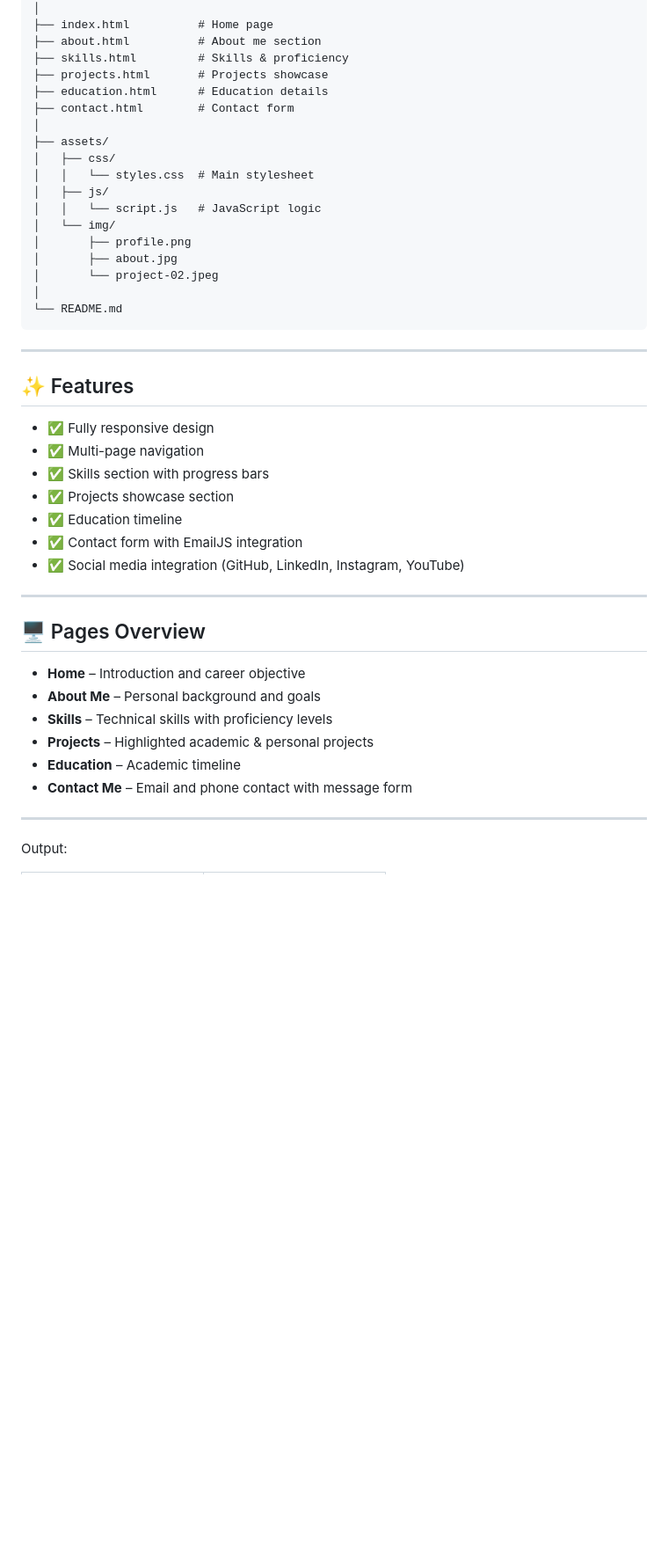
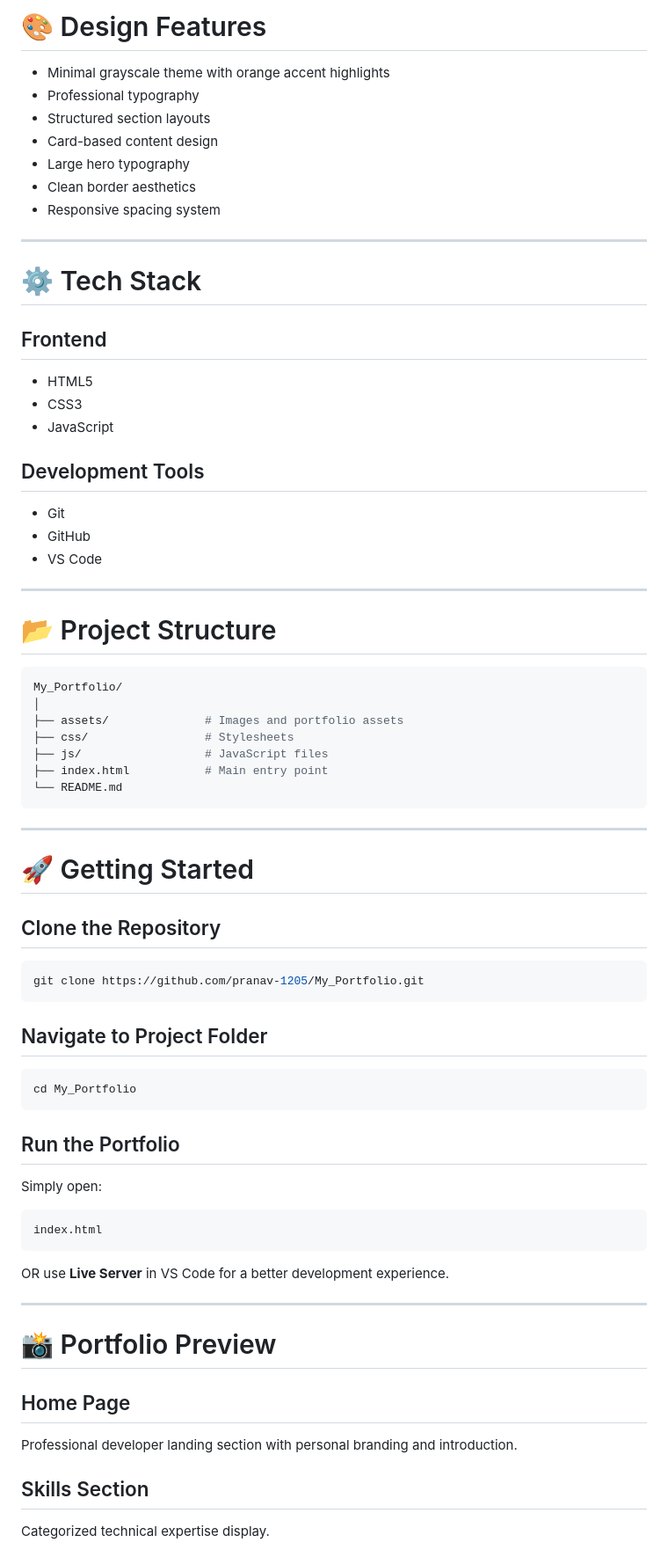
Before and after one commit to pranav-1205/My_Portfolio, a Markdown page: README.md, the part around one of its changes. Shown at 88% size. Rendered like a GitHub page; blank space fills up the shorter version.

````diff
--- a/README.md
+++ b/README.md
@@ -50,47 +132,74 @@ Task-01 - Personal_Portfolio/
+# 🎨 Design Features
+
+- Minimal grayscale theme with orange accent highlights
+- Professional typography
+- Structured section layouts
+- Card-based content design
+- Large hero typography
+- Clean border aesthetics
+- Responsive spacing system
+
+---
+
+# ⚙️ Tech Stack
+
+## Frontend
+- HTML5
+- CSS3
+- JavaScript
+
+## Development Tools
+- Git
+- GitHub
+- VS Code
+
+---
+
+# 📂 Project Structure
+
+```bash
+My_Portfolio/
 │
-├── index.html          # Home page
-├── about.html          # About me section
-├── skills.html         # Skills & proficiency
-├── projects.html       # Projects showcase
-├── education.html      # Education details
-├── contact.html        # Contact form
-│
-├── assets/
-│   ├── css/
-│   │   └── styles.css  # Main stylesheet
-│   ├── js/
-│   │   └── script.js   # JavaScript logic
-│   └── img/
-│       ├── profile.png
-│       ├── about.jpg
-│       └── project-02.jpeg
-│
+├── assets/              # Images and portfolio assets
+├── css/                 # Stylesheets
+├── js/                  # JavaScript files
+├── index.html           # Main entry point
 └── README.md
 ```
 
 ---
 
-## ✨ Features
+# 🚀 Getting Started
 
-* ✅ Fully responsive design
-* ✅ Multi-page navigation
-* ✅ Skills section with progress bars
-* ✅ Projects showcase section
-* ✅ Education timeline
-* ✅ Contact form with EmailJS integration
-* ✅ Social media integration (GitHub, LinkedIn, Instagram, YouTube)
+## Clone the Repository
+
+```bash
+git clone https://github.com/pranav-1205/My_Portfolio.git
+```
+
+## Navigate to Project Folder
+
+```bash
+cd My_Portfolio
+```
+
+## Run the Portfolio
+
+Simply open:
+
+```bash
+index.html
+```
+
+OR use **Live Server** in VS Code for a better development experience.
 
 ---
 
-## 🖥️ Pages Overview
+# 📸 Portfolio Preview
 
-* **Home** – Introduction and career objective
-* **About Me** – Personal background and goals
-* **Skills** – Technical skills with proficiency levels
-* **Projects** – Highlighted academic & personal projects
-* **Education** – Academic timeline
-* **Contact Me** – Email and phone contact with message form
+## Home Page
+Professional developer landing section with personal branding and introduction.
 
----
-Output:
+## Skills Section
+Categorized technical expertise display.
 
````
Also changed, not shown: other parts of README.md (+186 -73 lines).
